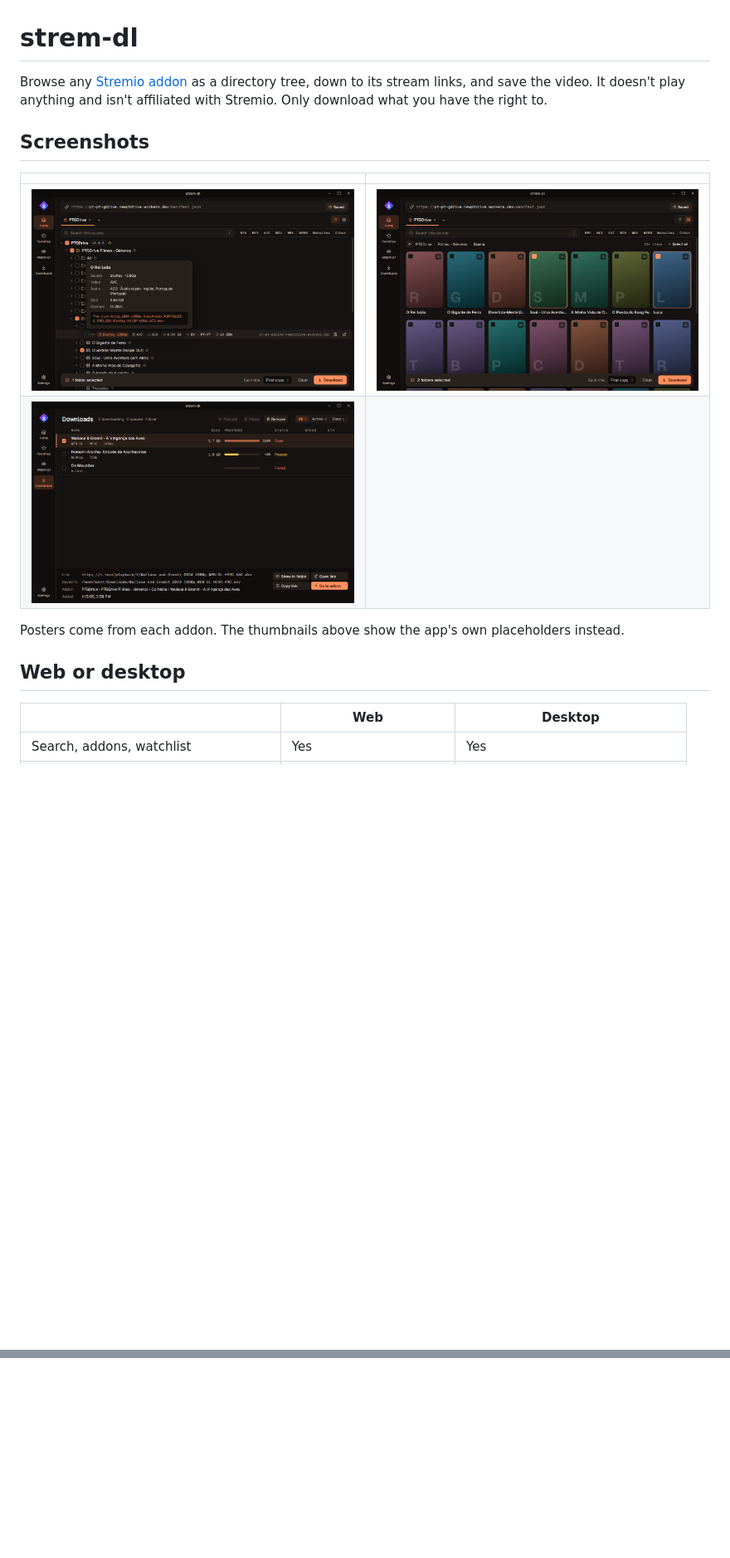
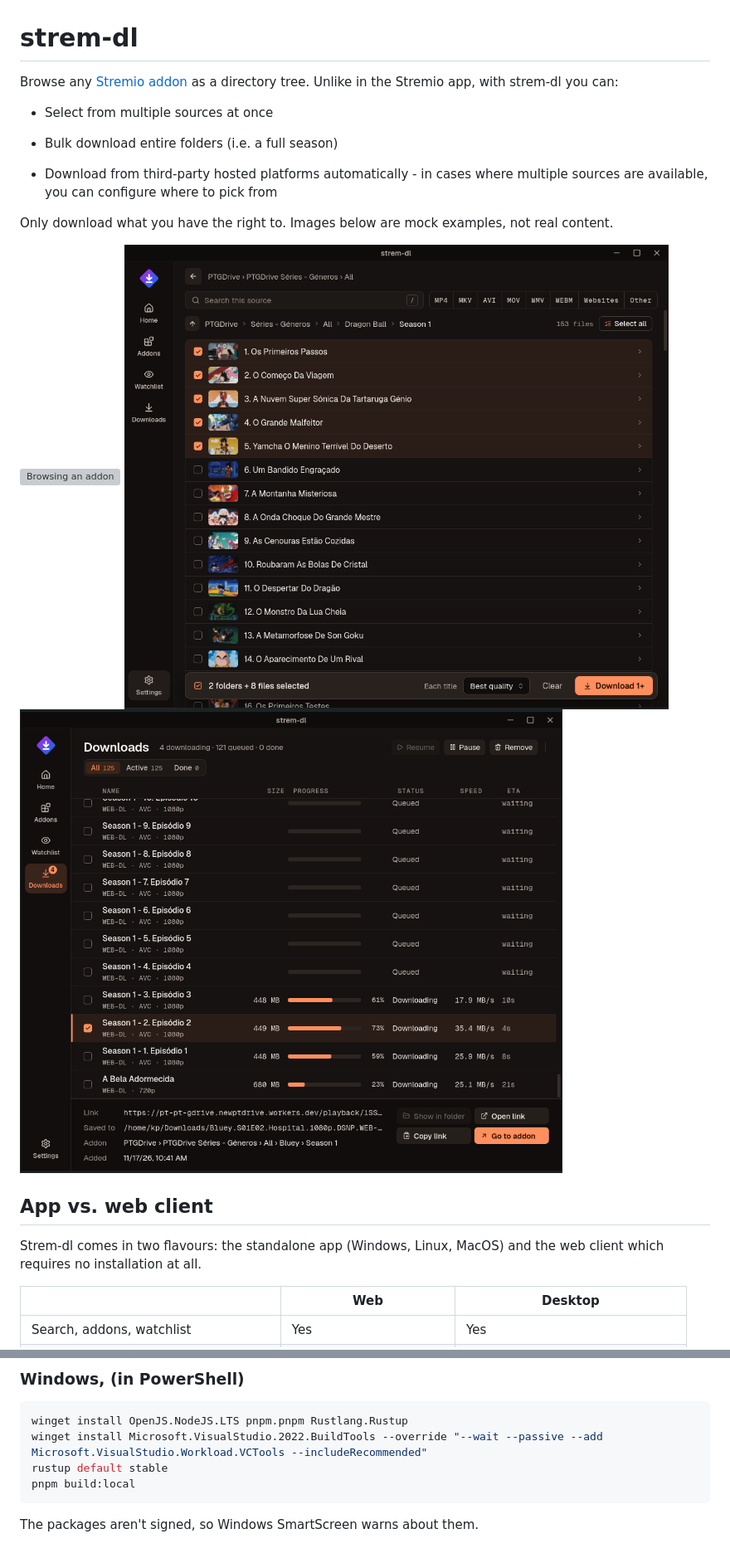
Before and after one commit to sergiocastrovale/strem-dl, a Markdown page: README.md, 2 parts joined by grey strips. Shown at 83% size. GitHub-like rendering; pictures changed too: docs/screenshots/2.png (added), docs/screenshots/3.png (added), docs/screenshots/downloads.png (deleted); blank space fills up the shorter version; grey boxes are pictures that could not be loaded.

Commit message:
docs: update README

````diff
--- a/README.md
+++ b/README.md
@@ -1,17 +1,22 @@
 # strem-dl
 
-Browse any [Stremio addon](https://github.com/Stremio/stremio-addon-sdk) as a directory tree, down to its stream links, and save the video. It doesn't play anything and isn't affiliated with Stremio. Only download what you have the right to.
+Browse any [Stremio addon](https://github.com/Stremio/stremio-addon-sdk) as a directory tree. Unlike in the Stremio app, with strem-dl you can:
 
-## Screenshots
+* Select from multiple sources at once
 
-| | |
-|---|---|
-| ![Browsing an addon as a list, with the details of a stream on hover](docs/screenshots/list.png) | ![Browsing an addon as thumbnails, one folder at a time](docs/screenshots/thumbnails.png) |
-| ![The download queue with the details of a download](docs/screenshots/downloads.png) | |
+* Bulk download entire folders (i.e. a full season)
 
-Posters come from each addon. The thumbnails above show the app's own placeholders instead.
+* Download from third-party hosted platforms automatically - in cases where multiple sources are available, you can configure where to pick from
 
-## Web or desktop
+Only download what you have the right to. Images below are mock examples, not real content.
+
+![Browsing an addon](docs/screenshots/1.png)
+![Picking files for bulk download](docs/screenshots/2.png)
+![The download queue with the details of a download](docs/screenshots/3.png)
+
+## App vs. web client
+
+Strem-dl comes in two flavours: the standalone app (Windows, Linux, MacOS) and the web client which requires no installation at all.
 
 | | Web | Desktop |
 |---|---|---|
@@ -185,0 +171,10 @@ There is no built-in site list. Direct files are downloaded as they are, and eve
+### Windows, (in PowerShell)
+
+```powershell
+winget install OpenJS.NodeJS.LTS pnpm.pnpm Rustlang.Rustup
+winget install Microsoft.VisualStudio.2022.BuildTools --override "--wait --passive --add Microsoft.VisualStudio.Workload.VCTools --includeRecommended"
+rustup default stable
+pnpm build:local
+```
+
+The packages aren't signed, so Windows SmartScreen warns about them.
````
Also changed, not shown: other parts of README.md (+60 -80 lines), 1 other file.
